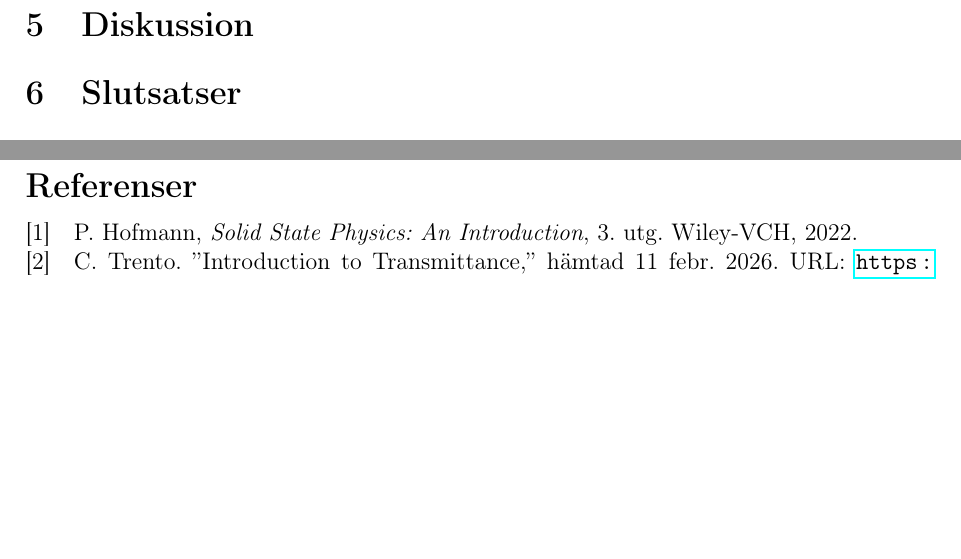
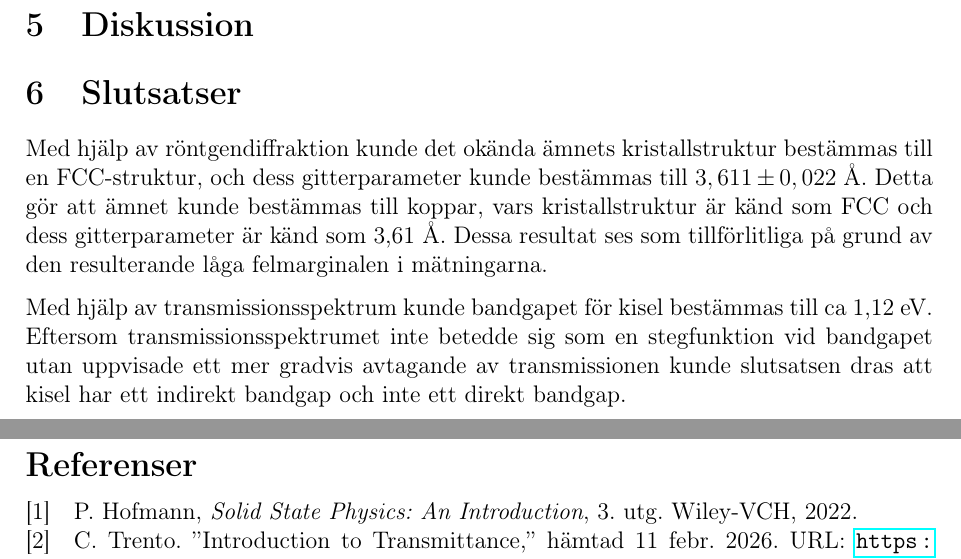
Before and after one commit to kjuliusberg/ExpFys2---Fasta-tillst-ndets-fysik, a LaTeX document (Slutrapport/Slutrapport.tex): two parts of pages 7 and 8 of 8 before the commit and two parts of pages 7 and 8 of 9 after it, joined at a grey line, cut so that both start at the same text, the shorter picture padded with empty space. Compiled offline with pdfLaTeX.

Commit message:
Skrev slutsatser

```diff
--- a/Slutrapport/Slutrapport.tex
+++ b/Slutrapport/Slutrapport.tex
@@ -237,10 +237,23 @@ Denna serie matchar de reflexer som förväntas finnas i en FCC struktur. Gitter
 \section{Diskussion}
 
 \section{Slutsatser}
+
+Med hjälp av röntgendiffraktion kunde det okända ämnets kristallstruktur bestämmas till en FCC-struktur,
+och dess gitterparameter kunde bestämmas till $3,611 \pm 0,022 \; \text{Å}$.
+Detta gör att ämnet kunde bestämmas till koppar,
+vars kristallstruktur är känd som FCC och dess gitterparameter är känd som 3,61 Å.
+Dessa resultat ses som tillförlitliga på grund av den resulterande låga felmarginalen i mätningarna.
+
+Med hjälp av transmissionsspektrum kunde bandgapet för kisel bestämmas till ca 1,12 eV.
+Eftersom transmissionsspektrumet inte betedde sig som en stegfunktion vid bandgapet utan uppvisade ett mer gradvis avtagande av transmissionen
+kunde slutsatsen dras att kisel har ett indirekt bandgap och inte ett direkt bandgap.
+
 \newpage
 \printbibliography
+\newpage
 
 \appendix
 \section{Dataanalys}
 \label{app:Dataanalys}
+
 \end{document}
```
Also changed, not shown: Slutrapport/Slutrapport.pdf, 8 other files.
